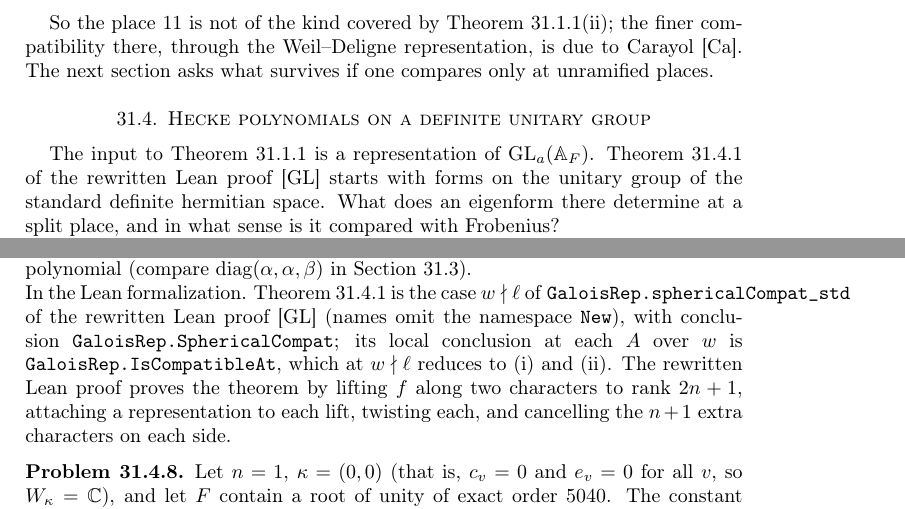
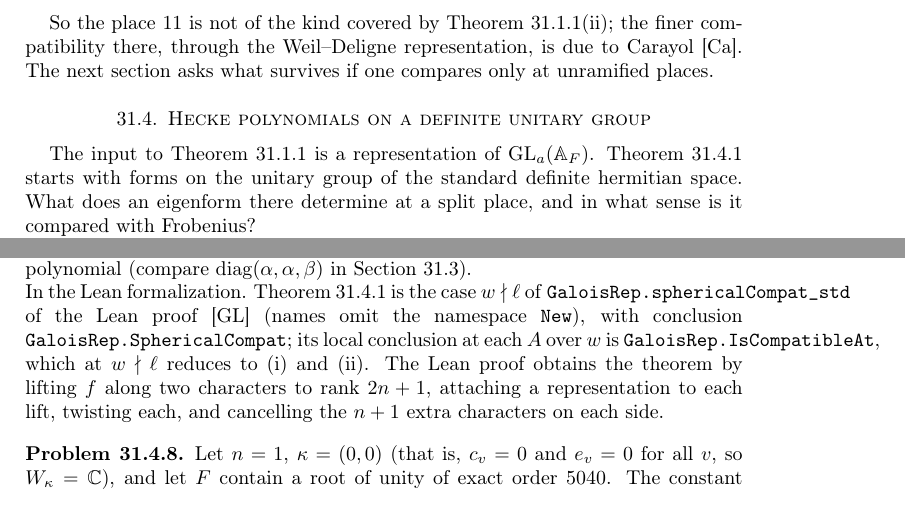
Before and after one commit to ultronozm/grh-workbook, a LaTeX paper (20261125T011000--galois-representations-black-box__workbook.tex): two parts of pages 4 and 6 of 8, joined at a grey line, cut so that both start at the same text. Compiled offline with pdfLaTeX.

Commit message:
Wording: 'the proof' (Ch. Black box: Galois representations of eigenforms)

```diff
--- a/20261125T011000--galois-representations-black-box__workbook.tex
+++ b/20261125T011000--galois-representations-black-box__workbook.tex
@@ -168,7 +168,7 @@ So the place \(11\) is not of the kind covered by Theorem~\ref{thm:galois}(ii);
 
 \section{Hecke polynomials on a definite unitary group}\label{sec:spherical}
 
-The input to Theorem~\ref{thm:galois} is a representation of \(\GL_a(\A_F)\).  Theorem~\ref{thm:spherical} of the rewritten Lean proof \cite{GL} starts with forms on the unitary group of the standard definite hermitian space.  What does an eigenform there determine at a split place, and in what sense is it compared with Frobenius?
+The input to Theorem~\ref{thm:galois} is a representation of \(\GL_a(\A_F)\).  Theorem~\ref{thm:spherical} starts with forms on the unitary group of the standard definite hermitian space.  What does an eigenform there determine at a split place, and in what sense is it compared with Frobenius?
 
 Let \(F\) be a CM field, \(n \ge 1\), and
 \[
@@ -220,7 +220,7 @@ A homomorphism \(r\) from a group \(\Gamma\) to \(\GL_n(k)\), \(k\) a field, is
 Every character \(\Gamma \to k^\times\) is trace-nondegenerate.  The homomorphism \(r \colon \Z \to \GL_2(k)\), \(m \mapsto \bigl(\begin{smallmatrix} 1 & m \\ 0 & 1 \end{smallmatrix}\bigr)\), is not trace-nondegenerate.
 \end{problem}
 
-\paragraph{The statement in the rewritten Lean proof.}
+\paragraph{The statement used in the proof.}
 Fix \(\ell\) and \(\iota\) as in Section~\ref{sec:global}, an algebraic closure \(\overline{\Q}\), and a CM field \(F\) with an embedding \(F \to \overline{\Q}\) and a CM type \(\Phi = (\Phi_v)_{v \mid \infty}\), an embedding \(\Phi_v \colon F \to \C\) inducing each infinite place \(v\).  Let \(G_F = \Gal(\overline{\Q}/F)\).  Assume \(F\) contains a root of unity of exact order \(5040\).  \emph{Weil data} on such a field consist of an element \(\jmath \in F\) with \(\bar\jmath = -\jmath\), \(\operatorname{Im}\Phi_v(\jmath) > 0\) for every \(v \mid \infty\), and \((1 - \jmath^{-1})/2\) integral; a finite idele \(\alpha\) with \(\ord_w(\jmath\alpha\bar\alpha) = -\ord_w(\mathfrak{D}_{F/\Q})\) at every finite \(w\), \(\mathfrak{D}_{F/\Q}\) the different; and a continuous character \(\upsilon\) of \(\A_F^\times/F^\times\) with values of absolute value \(1\), such that \(\upsilon(x) = \prod_{v \mid \infty} x_v/\lvert x_v\rvert\) whenever the finite part of \(x\) lies in \(\widehat{\Oc}_F^\times\) (with \(x_v \in \C^\times\) through \(\Phi_v\)), \(\upsilon(\bar x) = \upsilon(x)^{-1}\) for all \(x\), and \(\upsilon(\varpi_w) = -1\) at every \(w\) with \(\bar w = w\) (\(\varpi_w\) placed at \(w\), \(1\) elsewhere).
 
 In this chapter a \emph{weight} \(\kappa = (c, e)\) is the weight of a form (not the weight of a place of Chapter~\ref{p1-chap}): functions \(c_v \colon \mathbb{N} \to \mathbb{N}\) and integers \(e_v\), for \(v \mid \infty\).  Let \(W_\kappa\) be the tensor product over \(v\) of the representations of \(\GL_n(\C)\) with \(c_v(h)\) columns of height \(h\), \(0 \le h < n\), twisted by \(\det^{e_v}\), written in coordinates through Schur matrices in chosen bases of tableaux, and let \(U(F^+) := \{\gamma \in \GL_n(F) : \bar\gamma^T\gamma = 1\}\) act on it through the complex conjugates of the \(\Phi_v(\gamma)\).  A \emph{form of weight \(\kappa\)} is a function \(f \colon G_f \to W_\kappa\) whose stabilizer under right translation contains a neighborhood of the identity and which satisfies \(f(\gamma g) = \gamma \cdot f(g)\) for \(\gamma \in U(F^+)\), embedded diagonally, and \(g \in G_f\).  For a family \(P = (P_v)\) of polynomials in \(\C[X]\) indexed by the finite places of \(F\), \(f\) is an \emph{eigenform for \(P\)} if \(f \ne 0\) and, for all but finitely many finite places \(v\), if \(q_v\) is prime then \(v\) is split and \(f\) has Hecke polynomial \(P_v\) at \(v\).
@@ -241,7 +241,7 @@ Let \(F\) have Weil data, let \(n \ge 1\), and let \(w\) be a finite place of \(
 
 The full theorem gives (a) for every finite place \(w\).  At \(w \mid \ell\), if \(f\) is fixed by \(\Kc_w\), it gives crystallinity and the Hodge--Tate jumps determined by \(\kappa\) for each attached \(r\) at each \(A\) over \(w\).  At a split such \(w\), a local Hecke polynomial also gives a condition on a crystalline Frobenius.  We omit the precise statements at \(w \mid \ell\).  In (b)(ii), \(\iota Q\) kills \(r(s)\).  This alone does not determine the multiplicities in the characteristic polynomial (compare \(\mathrm{diag}(\alpha,\alpha,\beta)\) in Section~\ref{sec:es}).
 
-\paragraph{In the Lean formalization.}  Theorem~\ref{thm:spherical} is the case \(w \nmid \ell\) of \texttt{GaloisRep.sphericalCompat\_std} of the rewritten Lean proof \cite{GL} (names omit the namespace \texttt{New}), with conclusion \texttt{GaloisRep.SphericalCompat}; its local conclusion at each \(A\) over \(w\) is \texttt{GaloisRep.IsCompatibleAt}, which at \(w \nmid \ell\) reduces to (i) and (ii).  The rewritten Lean proof proves the theorem by lifting \(f\) along two characters to rank \(2n+1\), attaching a representation to each lift, twisting each, and cancelling the \(n+1\) extra characters on each side.
+\paragraph{In the Lean formalization.}  Theorem~\ref{thm:spherical} is the case \(w \nmid \ell\) of \texttt{GaloisRep.sphericalCompat\_std} of the Lean proof \cite{GL} (names omit the namespace \texttt{New}), with conclusion \texttt{GaloisRep.SphericalCompat}; its local conclusion at each \(A\) over \(w\) is \texttt{GaloisRep.IsCompatibleAt}, which at \(w \nmid \ell\) reduces to (i) and (ii).  The Lean proof obtains the theorem by lifting \(f\) along two characters to rank \(2n+1\), attaching a representation to each lift, twisting each, and cancelling the \(n+1\) extra characters on each side.
 
 \begin{problem}\label{pr:trivial-instance}
 Let \(n = 1\), \(\kappa = (0, 0)\) (that is, \(c_v = 0\) and \(e_v = 0\) for all \(v\), so \(W_\kappa = \C\)), and let \(F\) contain a root of unity of exact order \(5040\).  The constant function \(f = 1\) is a form of weight \(\kappa\) and an eigenform for \(P_v = X - 1\) (all \(v\)), and the trivial homomorphism \(r = 1\) is attached to \(P\).  At every split \(w \nmid \ell\) and for every \(s\) as in Theorem~\ref{thm:spherical}(b)(ii), \((\iota Q)(r(s)) = 0\) for \(Q = X - 1\).
```
Also changed, not shown: 20261125T011000--galois-representations-black-box__workbook.tex (4 more changed lines).
